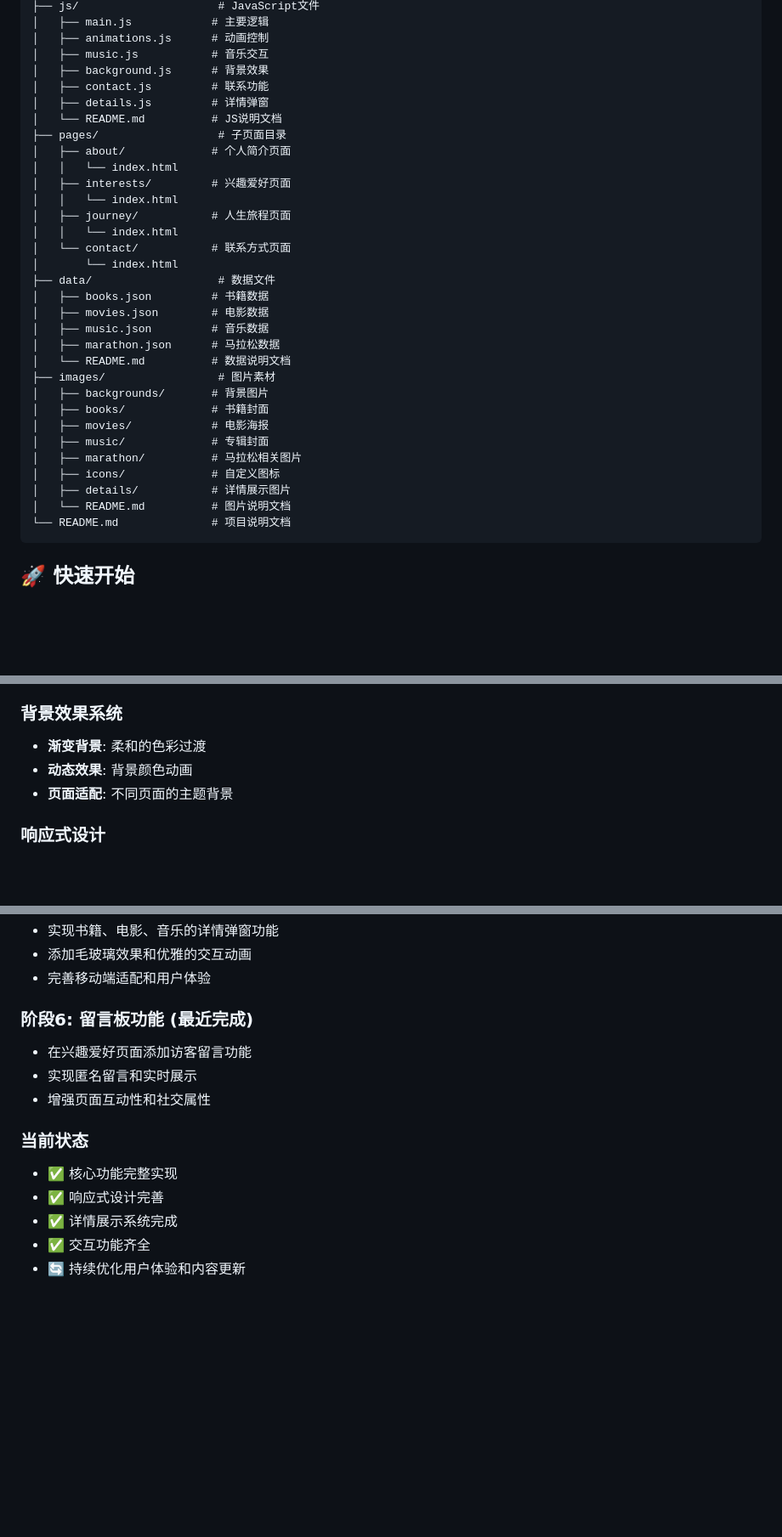
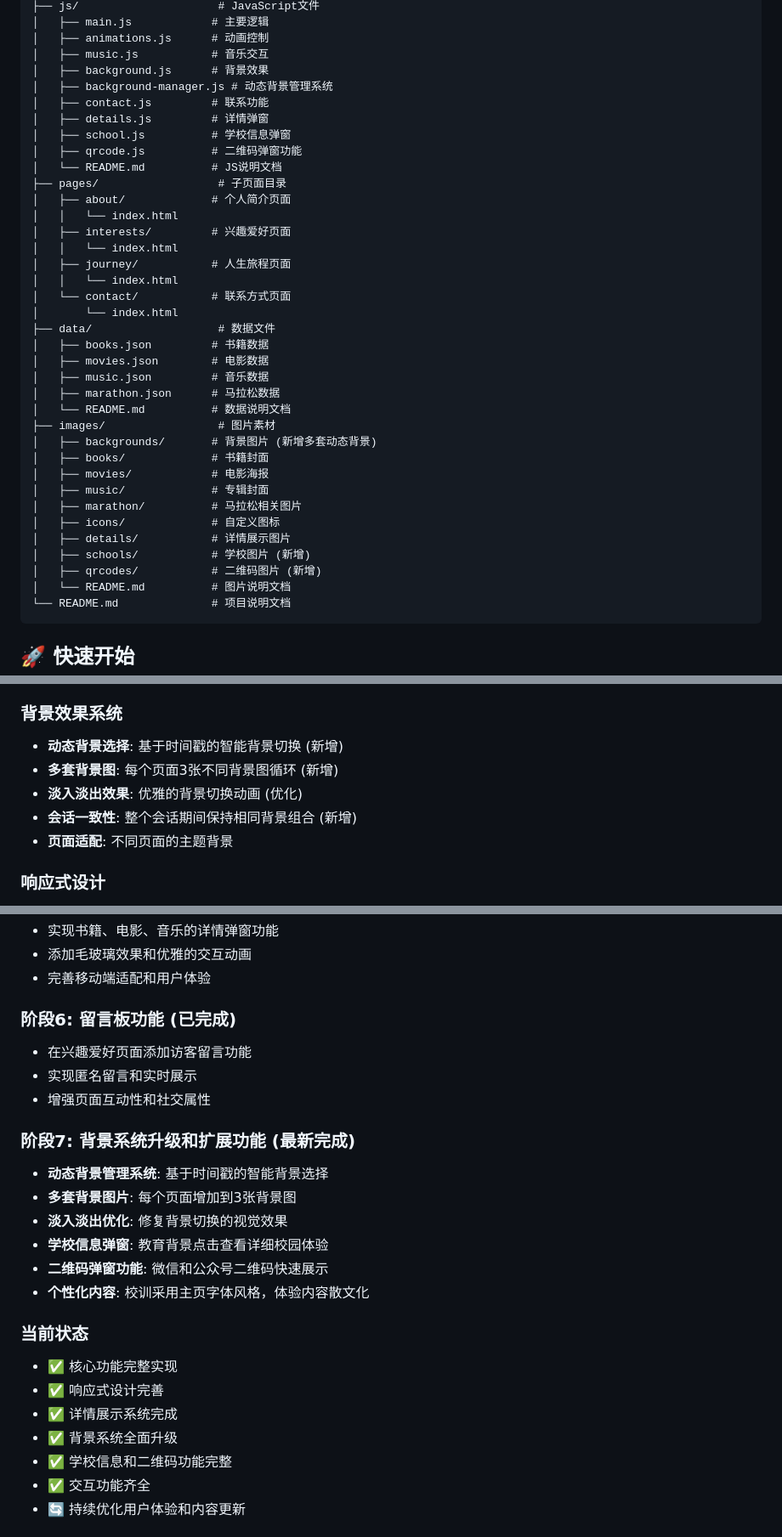
Before and after one commit to Cheng-hun-gu-ren/life, a Markdown page: README.md, 3 parts joined by grey strips. Shown at 85% size. GitHub-like rendering; blank space fills up the shorter version.

Commit message:
更新README文档
- 更新项目结构，添加新增的JavaScript文件
- 更新图片目录结构，包含schools和qrcodes目录
- 添加学校信息弹窗功能说明
- 添加二维码弹窗功能说明
- 更新背景系统特性描述
- 添加阶段7开发历程记录
- 完善特色功能列表

🤖 Generated with [Claude Code](https://claude.ai/code)

Co-Authored-By: Claude <noreply@anthropic.com>

````diff
--- a/README.md
+++ b/README.md
@@ -39,8 +39,11 @@ life-homepage/
 │   ├── animations.js      # 动画控制
 │   ├── music.js           # 音乐交互
 │   ├── background.js      # 背景效果
+│   ├── background-manager.js # 动态背景管理系统
 │   ├── contact.js         # 联系功能
 │   ├── details.js         # 详情弹窗
+│   ├── school.js          # 学校信息弹窗
+│   ├── qrcode.js          # 二维码弹窗功能
 │   └── README.md          # JS说明文档
 ├── pages/                  # 子页面目录
 │   ├── about/             # 个人简介页面
@@ -58,13 +61,15 @@ life-homepage/
 │   ├── marathon.json      # 马拉松数据
 │   └── README.md          # 数据说明文档
 ├── images/                 # 图片素材
-│   ├── backgrounds/       # 背景图片
+│   ├── backgrounds/       # 背景图片 (新增多套动态背景)
 │   ├── books/             # 书籍封面
 │   ├── movies/            # 电影海报
 │   ├── music/             # 专辑封面
 │   ├── marathon/          # 马拉松相关图片
 │   ├── icons/             # 自定义图标
 │   ├── details/           # 详情展示图片
+│   ├── schools/           # 学校图片 (新增)
+│   ├── qrcodes/           # 二维码图片 (新增)
 │   └── README.md          # 图片说明文档
 └── README.md              # 项目说明文档
 ```
@@ -166,8 +175,10 @@ npx serve .
 
 ### 背景效果系统
 
-- **渐变背景**: 柔和的色彩过渡
-- **动态效果**: 背景颜色动画
+- **动态背景选择**: 基于时间戳的智能背景切换 (新增)
+- **多套背景图**: 每个页面3张不同背景图循环 (新增)
+- **淡入淡出效果**: 优雅的背景切换动画 (优化)
+- **会话一致性**: 整个会话期间保持相同背景组合 (新增)
 - **页面适配**: 不同页面的主题背景
 
 ### 响应式设计
@@ -410,17 +421,28 @@ images/marathon/scene-赛事-X.jpg # 现场照片
 - 添加毛玻璃效果和优雅的交互动画
 - 完善移动端适配和用户体验
 
-### 阶段6: 留言板功能 (最近完成)
+### 阶段6: 留言板功能 (已完成)
 
 - 在兴趣爱好页面添加访客留言功能
 - 实现匿名留言和实时展示
 - 增强页面互动性和社交属性
+
+### 阶段7: 背景系统升级和扩展功能 (最新完成)
+
+- **动态背景管理系统**: 基于时间戳的智能背景选择
+- **多套背景图片**: 每个页面增加到3张背景图
+- **淡入淡出优化**: 修复背景切换的视觉效果
+- **学校信息弹窗**: 教育背景点击查看详细校园体验
+- **二维码弹窗功能**: 微信和公众号二维码快速展示
+- **个性化内容**: 校训采用主页字体风格，体验内容散文化
 
 ### 当前状态
 
 - ✅ 核心功能完整实现
 - ✅ 响应式设计完善
 - ✅ 详情展示系统完成
+- ✅ 背景系统全面升级
+- ✅ 学校信息和二维码功能完整
 - ✅ 交互功能齐全
 - 🔄 持续优化用户体验和内容更新
 
````
Also changed, not shown: other parts of README.md (+4 -0 lines).
